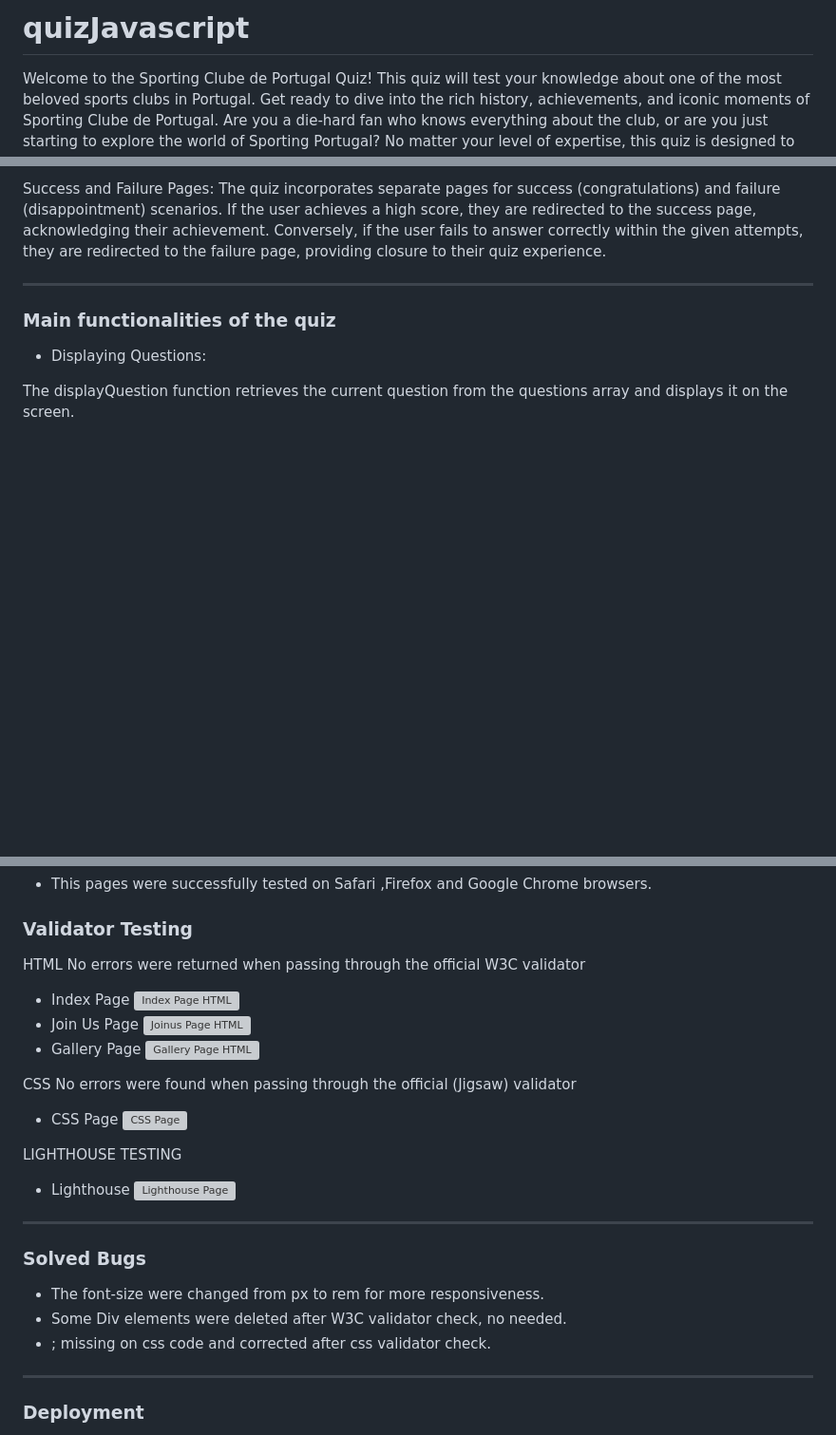
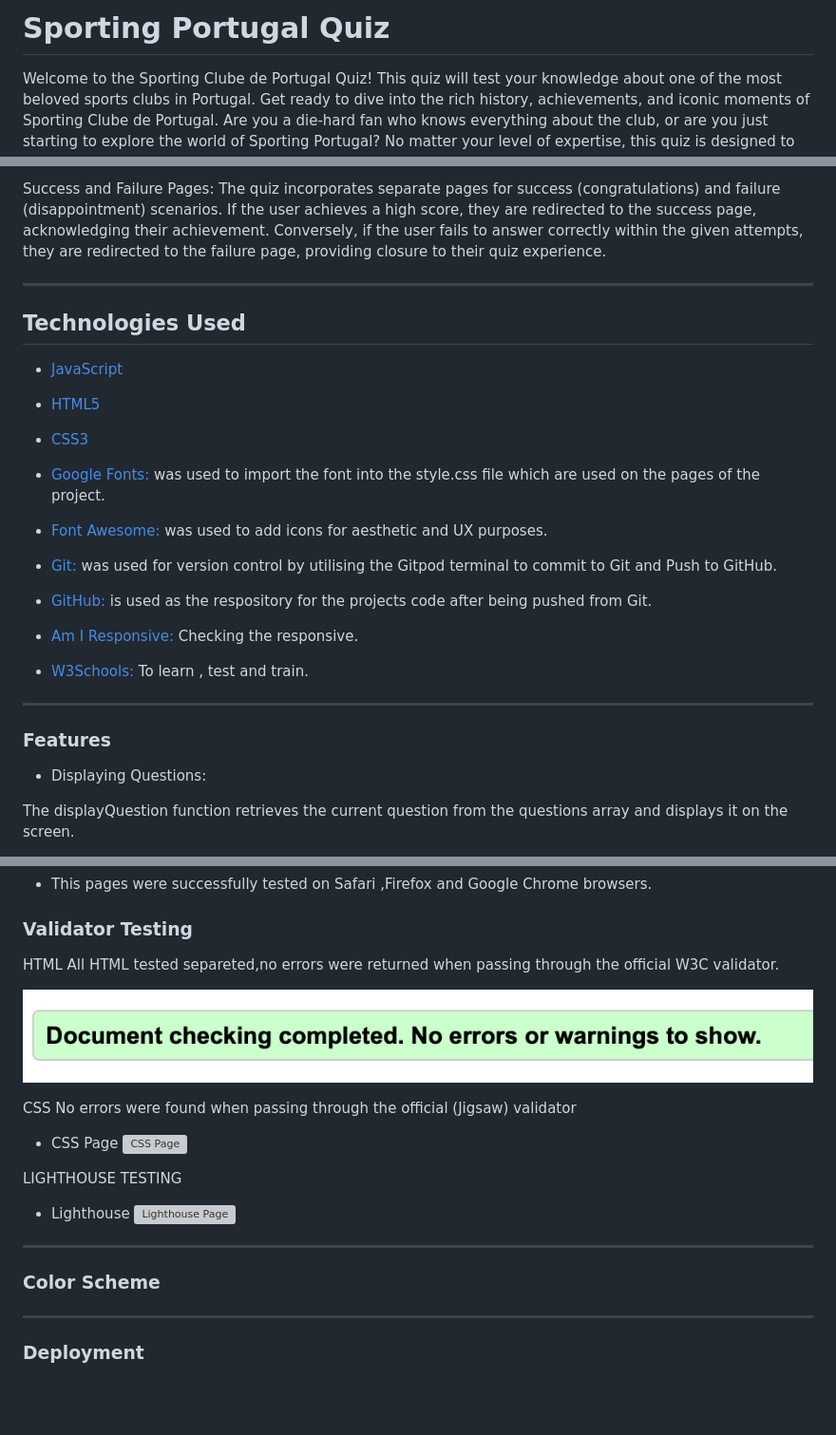
Before and after one commit to CVilares/quizJavascript, a Markdown page: README.md, 3 parts joined by grey strips. Shown: that part at 95% size. Drawn GitHub-style; pictures changed too: assets/images/htlmvalidation.png (added); blank space fills up the shorter version; grey boxes are pictures that could not be loaded.

```diff
--- a/README.md
+++ b/README.md
@@ -1,4 +1,4 @@
-# quizJavascript
+# Sporting Portugal Quiz
 
 Welcome to the Sporting Clube de Portugal Quiz! This quiz will test your knowledge about one of the most beloved sports clubs in Portugal. Get ready to dive into the rich history, achievements, and iconic moments of Sporting Clube de Portugal.
 Are you a die-hard fan who knows everything about the club, or are you just starting to explore the world of Sporting Portugal? No matter your level of expertise, this quiz is designed to challenge and entertain you.
@@ -82,9 +56,25 @@ Random Quotes: The inclusion of random quotes adds an extra element of interest
 Success and Failure Pages: The quiz incorporates separate pages for success (congratulations) and failure (disappointment) scenarios. If the user achieves a high score, they are redirected to the success page, acknowledging their achievement. Conversely, if the user fails to answer correctly within the given attempts, they are redirected to the failure page, providing closure to their quiz experience.
 
 - - -
+ ##  Technologies Used
 
 
-### Main functionalities of the quiz
+-   [JavaScript](https://en.wikipedia.org/wiki/JavaScript)
+-   [HTML5](https://en.wikipedia.org/wiki/HTML5)
+-   [CSS3](https://en.wikipedia.org/wiki/Cascading_Style_Sheets)
+
+
+
+-   [Google Fonts:](https://fonts.google.com/) was used to import the font into the style.css file which are used on the pages of the project.
+-   [Font Awesome:](https://fontawesome.com/) was used to add icons for aesthetic and UX purposes.
+-   [Git:](https://git-scm.com/) was used for version control by utilising the Gitpod terminal to commit to Git and Push to GitHub.
+-   [GitHub:](https://github.com/) is used as the respository for the projects code after being pushed from Git.
+- [Am I Responsive:](http://ami.responsivedesign.is) Checking the responsive.
+- [W3Schools:](https://www.w3schools.com/) To learn , test and train.
+- - -
+
+
+### Features
 
 - Displaying Questions:
 
@@ -153,14 +143,10 @@ The showDisappointment function redirects the user to the "end.html" page when t
 
 ### Validator Testing
 HTML
-No errors were returned when passing through the official W3C validator
+All HTML tested separeted,no errors were returned when passing through the official W3C validator.
 
-  * Index Page
-![Index Page HTML](/assets/images/indexcheck.png)
-  * Join Us Page
-![Joinus Page HTML](/assets/images/signupcheck.png)
-  * Gallery Page
-![Gallery Page HTML](/assets/images/gallerychecker.png)
+![HTML Page](/assets/images/htlmvalidation.png)
+
 
 CSS
 No errors were found when passing through the official (Jigsaw) validator
@@ -176,11 +162,8 @@ LIGHTHOUSE TESTING
 
 - - -
 
-### Solved Bugs
+### Color Scheme
 
-- The font-size were changed from px to rem for more responsiveness.
-- Some Div elements were deleted after W3C validator check, no needed.
-- ; missing on css code and corrected after css validator check.
 
 - - -
 ### Deployment
```
Also changed, not shown: other parts of README.md (+5 -34 lines), 1 other file.
